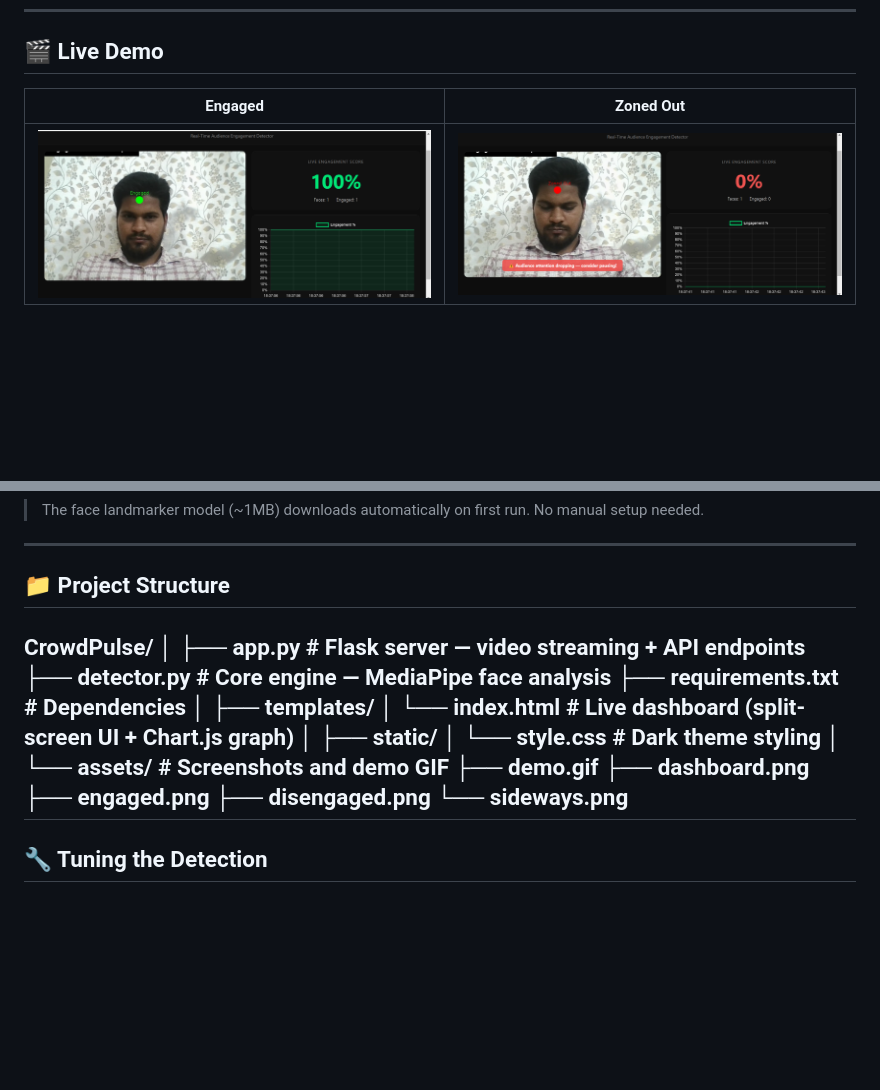
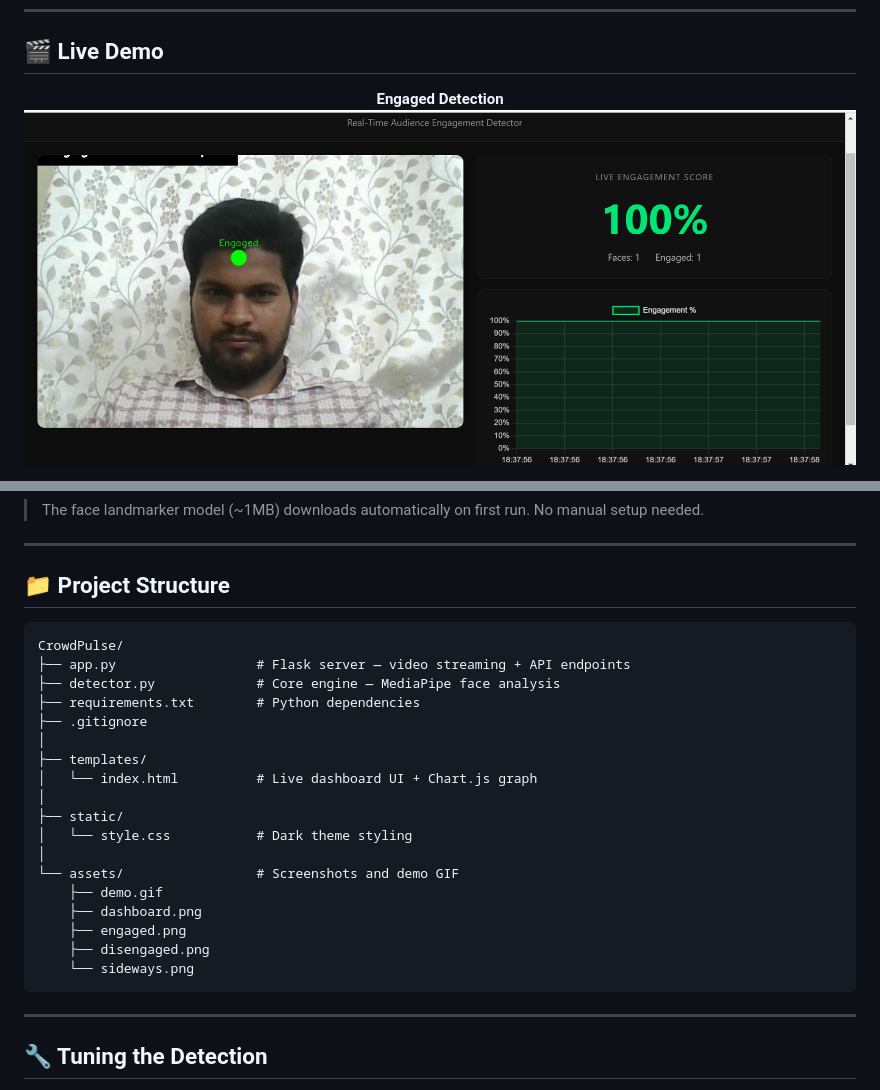
Before and after one commit to suhaib1202/CrowdPulse, a Markdown page: README.md, 2 parts joined by grey strips. Drawn GitHub-style; blank space fills up the shorter version.

````diff
--- a/README.md
+++ b/README.md
@@ -32,7 +32,6 @@ Place a laptop at the back of a classroom, meeting room, or presentation hall. T
 
 <div align="center">
 
-| Engaged | Zoned Out |
-|---------|-----------|
-| ![Engaged](assets/engaged.png) | ![Disengaged](assets/disengaged.png) |
+**Engaged Detection**
+![Engaged](https://raw.githubusercontent.com/suhaib1202/CrowdPulse/main/assets/engaged.png)
 
@@ -122,25 +131,26 @@ http://127.0.0.1:5000
 ---
 
 ## 📁 Project Structure
-
+```
 CrowdPulse/
-│
-├── app.py              # Flask server — video streaming + API endpoints
-├── detector.py         # Core engine — MediaPipe face analysis
-├── requirements.txt    # Dependencies
+├── app.py                  # Flask server — video streaming + API endpoints
+├── detector.py             # Core engine — MediaPipe face analysis
+├── requirements.txt        # Python dependencies
+├── .gitignore
 │
 ├── templates/
-│   └── index.html      # Live dashboard (split-screen UI + Chart.js graph)
+│   └── index.html          # Live dashboard UI + Chart.js graph
 │
 ├── static/
-│   └── style.css       # Dark theme styling
+│   └── style.css           # Dark theme styling
 │
-└── assets/             # Screenshots and demo GIF
-├── demo.gif
-├── dashboard.png
-├── engaged.png
-├── disengaged.png
-└── sideways.png
+└── assets/                 # Screenshots and demo GIF
+    ├── demo.gif
+    ├── dashboard.png
+    ├── engaged.png
+    ├── disengaged.png
+    └── sideways.png
+```
 ---
 
 ## 🔧 Tuning the Detection
````
Also changed, not shown: other parts of README.md (+12 -2 lines).
